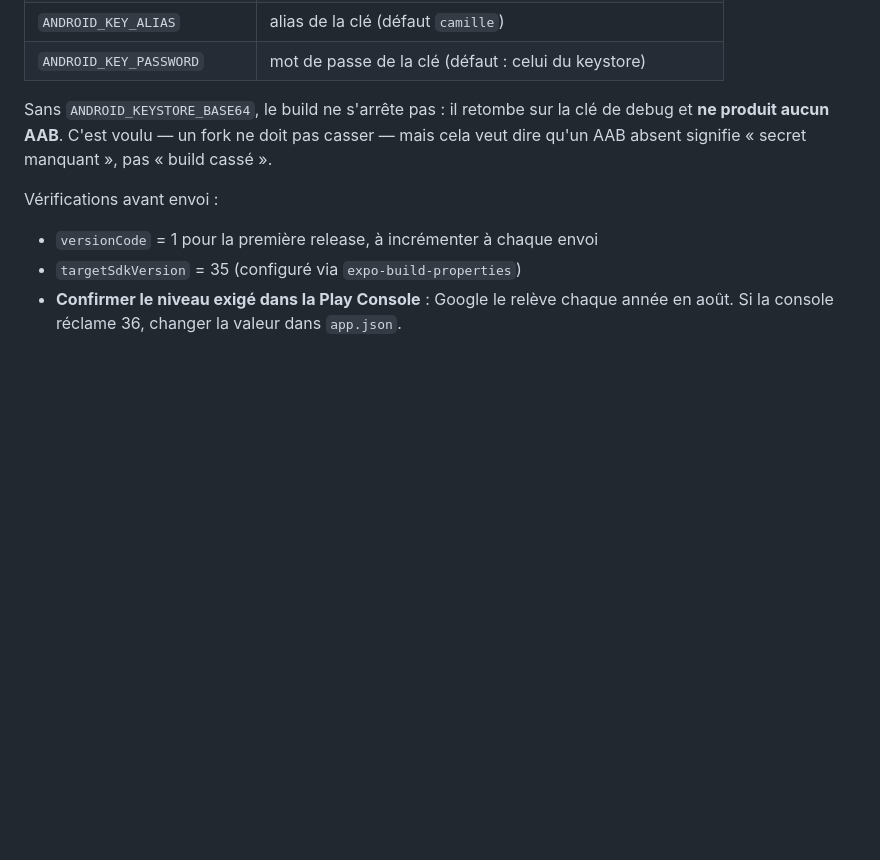
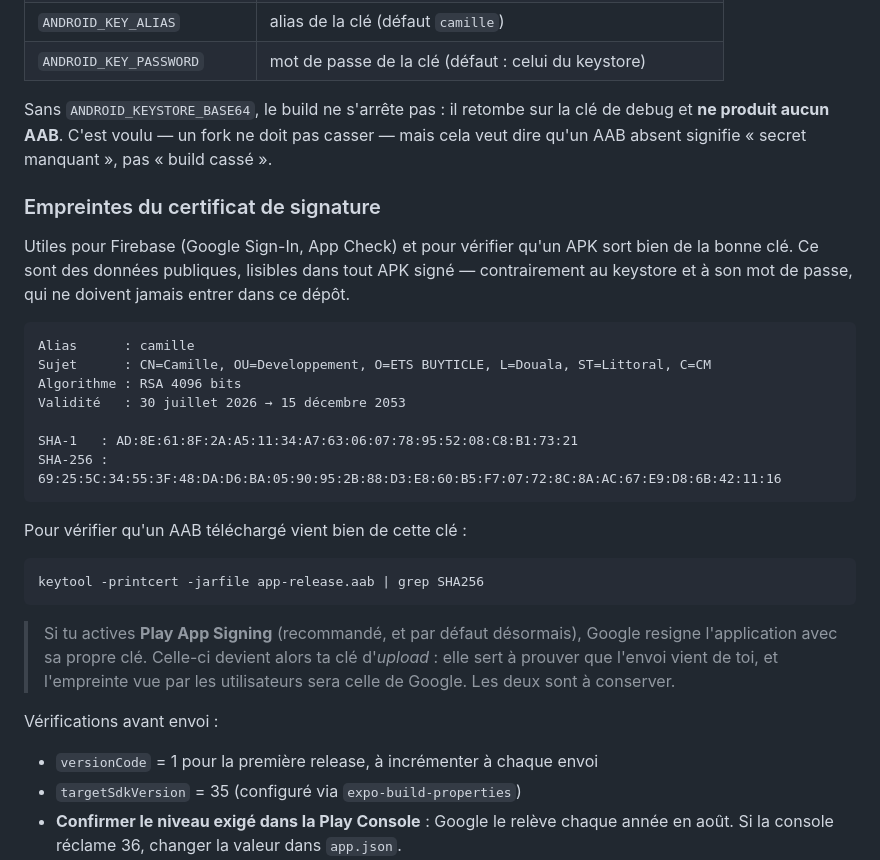
Before and after one commit to end2-237/camille, a Markdown page: mobile/PLAY_STORE.md, the part around the change. GitHub-like rendering; blank space fills up the shorter version.

Commit message:
Consigner les empreintes du certificat de signature
Le SHA-1 et le SHA-256 sont demandés par Firebase et permettent de
vérifier qu'un binaire sort bien de la bonne clé. Ce sont des données
publiques, lisibles dans tout APK signé — à l'inverse du keystore et de
son mot de passe, qui restent hors du dépôt.

Note aussi ce que change Play App Signing : Google resigne l'application,
cette clé devient une clé d'upload, et l'empreinte vue par les
utilisateurs n'est plus celle-ci.

Co-Authored-By: Claude Opus 5 <noreply@anthropic.com>
Claude-Session: https://claude.ai/code/session_01XxKFyGB4rZUREoQXgpcfxG

````diff
--- a/mobile/PLAY_STORE.md
+++ b/mobile/PLAY_STORE.md
@@ -203,6 +203,34 @@ clé de debug et **ne produit aucun AAB**. C'est voulu — un fork ne doit pas
 casser — mais cela veut dire qu'un AAB absent signifie « secret manquant »,
 pas « build cassé ».
 
+### Empreintes du certificat de signature
+
+Utiles pour Firebase (Google Sign-In, App Check) et pour vérifier qu'un APK
+sort bien de la bonne clé. Ce sont des données publiques, lisibles dans tout
+APK signé — contrairement au keystore et à son mot de passe, qui ne doivent
+jamais entrer dans ce dépôt.
+
+```
+Alias      : camille
+Sujet      : CN=Camille, OU=Developpement, O=ETS BUYTICLE, L=Douala, ST=Littoral, C=CM
+Algorithme : RSA 4096 bits
+Validité   : 30 juillet 2026 → 15 décembre 2053
+
+SHA-1   : AD:8E:61:8F:2A:A5:11:34:A7:63:06:07:78:95:52:08:C8:B1:73:21
+SHA-256 : 69:25:5C:34:55:3F:48:DA:D6:BA:05:90:95:2B:88:D3:E8:60:B5:F7:07:72:8C:8A:AC:67:E9:D8:6B:42:11:16
+```
+
+Pour vérifier qu'un AAB téléchargé vient bien de cette clé :
+
+```bash
+keytool -printcert -jarfile app-release.aab | grep SHA256
+```
+
+> Si tu actives **Play App Signing** (recommandé, et par défaut désormais),
+> Google resigne l'application avec sa propre clé. Celle-ci devient alors ta
+> clé d'*upload* : elle sert à prouver que l'envoi vient de toi, et l'empreinte
+> vue par les utilisateurs sera celle de Google. Les deux sont à conserver.
+
 Vérifications avant envoi :
 
 - `versionCode` = 1 pour la première release, à incrémenter à chaque envoi
````
